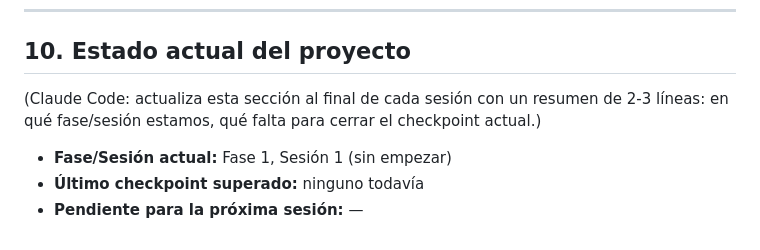
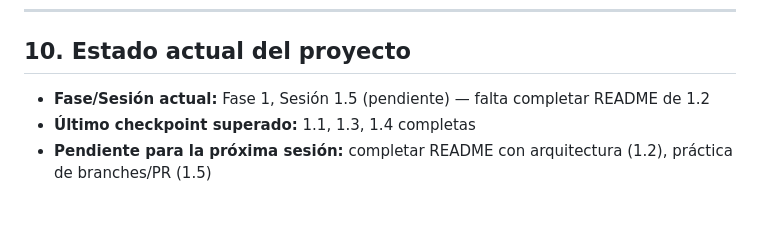
Before and after one commit to Josepicado95/projectapp, a Markdown page: CLAUDE.md, the part around the change. GitHub-like rendering; blank space fills up the shorter version.

```diff
--- a/CLAUDE.md
+++ b/CLAUDE.md
@@ -189,9 +189,6 @@ algo, está bien dejarlo a medias y anotarlo en `ROADMAP.md` para la próxima.
 
 ## 10. Estado actual del proyecto
 
-(Claude Code: actualiza esta sección al final de cada sesión con un resumen de 2-3 líneas:
-en qué fase/sesión estamos, qué falta para cerrar el checkpoint actual.)
-
-- **Fase/Sesión actual:** Fase 1, Sesión 1 (sin empezar)
-- **Último checkpoint superado:** ninguno todavía
-- **Pendiente para la próxima sesión:** —
+- **Fase/Sesión actual:** Fase 1, Sesión 1.5 (pendiente) — falta completar README de 1.2
+- **Último checkpoint superado:** 1.1, 1.3, 1.4 completas
+- **Pendiente para la próxima sesión:** completar README con arquitectura (1.2), práctica de branches/PR (1.5)
```
Also changed, not shown: ROADMAP.md (+12 -10 lines).
